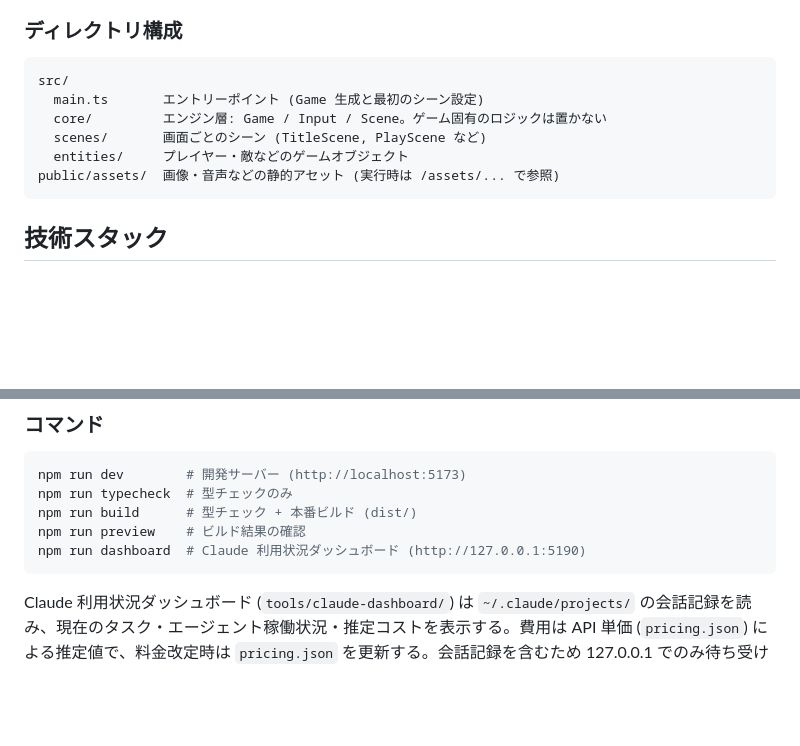
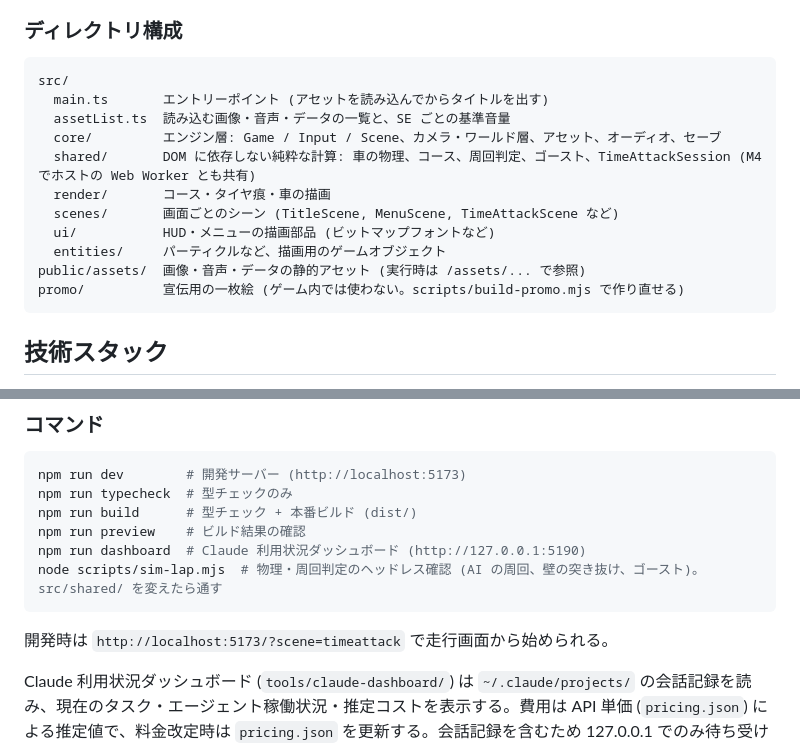
Before and after one commit to KaseliaePenguin/pix-lights-out, a Markdown page: CLAUDE.md, 2 parts joined by grey strips. GitHub-like rendering; blank space fills up the shorter version.

Commit message:
Document new source layout and simulation command
Co-Authored-By: Claude Opus 5.5 <noreply@anthropic.com>

````diff
--- a/CLAUDE.md
+++ b/CLAUDE.md
@@ -17,11 +17,16 @@
 
 ```
 src/
-  main.ts       エントリーポイント (Game 生成と最初のシーン設定)
-  core/         エンジン層: Game / Input / Scene。ゲーム固有のロジックは置かない
-  scenes/       画面ごとのシーン (TitleScene, PlayScene など)
-  entities/     プレイヤー・敵などのゲームオブジェクト
-public/assets/  画像・音声などの静的アセット (実行時は /assets/... で参照)
+  main.ts       エントリーポイント (アセットを読み込んでからタイトルを出す)
+  assetList.ts  読み込む画像・音声・データの一覧と、SE ごとの基準音量
+  core/         エンジン層: Game / Input / Scene、カメラ・ワールド層、アセット、オーディオ、セーブ
+  shared/       DOM に依存しない純粋な計算: 車の物理、コース、周回判定、ゴースト、TimeAttackSession (M4 でホストの Web Worker とも共有)
+  render/       コース・タイヤ痕・車の描画
+  scenes/       画面ごとのシーン (TitleScene, MenuScene, TimeAttackScene など)
+  ui/           HUD・メニューの描画部品 (ビットマップフォントなど)
+  entities/     パーティクルなど、描画用のゲームオブジェクト
+public/assets/  画像・音声・データの静的アセット (実行時は /assets/... で参照)
+promo/          宣伝用の一枚絵 (ゲーム内では使わない。scripts/build-promo.mjs で作り直せる)
 ```
 
 ## 技術スタック
@@ -40,7 +45,10 @@ npm run typecheck  # 型チェックのみ
 npm run build      # 型チェック + 本番ビルド (dist/)
 npm run preview    # ビルド結果の確認
 npm run dashboard  # Claude 利用状況ダッシュボード (http://127.0.0.1:5190)
+node scripts/sim-lap.mjs  # 物理・周回判定のヘッドレス確認 (AI の周回、壁の突き抜け、ゴースト)。src/shared/ を変えたら通す
 ```
+
+開発時は `http://localhost:5173/?scene=timeattack` で走行画面から始められる。
 
 Claude 利用状況ダッシュボード (`tools/claude-dashboard/`) は `~/.claude/projects/` の会話記録を読み、現在のタスク・エージェント稼働状況・推定コストを表示する。費用は API 単価 (`pricing.json`) による推定値で、料金改定時は `pricing.json` を更新する。会話記録を含むため 127.0.0.1 でのみ待ち受ける。
 
````
